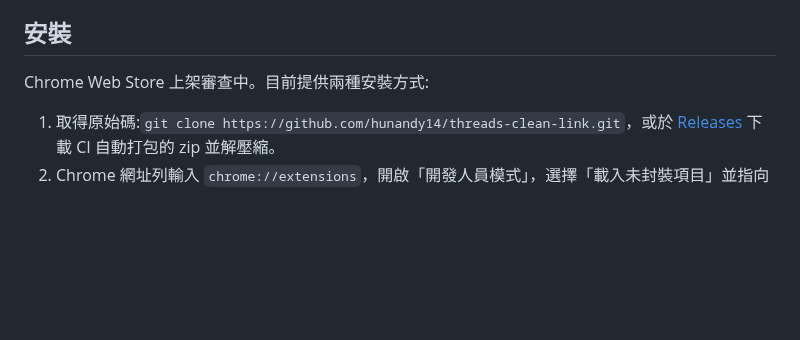
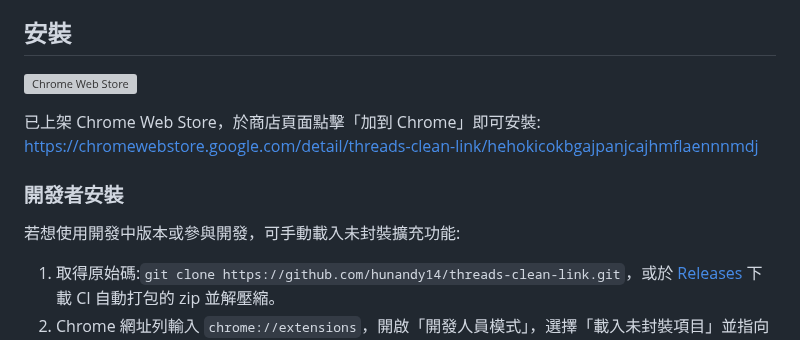
Before and after one commit to hunandy14/threads-clean-link, a Markdown page: README.md, the part around the change. Rendered like a GitHub page; blank space fills up the shorter version; grey boxes are pictures that could not be loaded.

Commit message:
docs: README 加入 Chrome Web Store 上架安裝資訊
Co-Authored-By: Claude Fable 5 <noreply@anthropic.com>

```diff
--- a/README.md
+++ b/README.md
@@ -16,7 +16,14 @@ Chrome MV3 擴充功能，將 Threads 分享短連結與官方「複製連結」
 
 ## 安裝
 
-Chrome Web Store 上架審查中。目前提供兩種安裝方式:
+[![Chrome Web Store](https://img.shields.io/chrome-web-store/v/hehokicokbgajpanjcajhmflaennnmdj?label=Chrome%20Web%20Store&logo=googlechrome&logoColor=white)](https://chromewebstore.google.com/detail/threads-clean-link/hehokicokbgajpanjcajhmflaennnmdj)
+
+已上架 Chrome Web Store，於商店頁面點擊「加到 Chrome」即可安裝:
+https://chromewebstore.google.com/detail/threads-clean-link/hehokicokbgajpanjcajhmflaennnmdj
+
+### 開發者安裝
+
+若想使用開發中版本或參與開發，可手動載入未封裝擴充功能:
 
 1. 取得原始碼:`git clone https://github.com/hunandy14/threads-clean-link.git`，或於 [Releases](https://github.com/hunandy14/threads-clean-link/releases) 下載 CI 自動打包的 zip 並解壓縮。
 2. Chrome 網址列輸入 `chrome://extensions`，開啟「開發人員模式」，選擇「載入未封裝項目」並指向上述資料夾。
```
